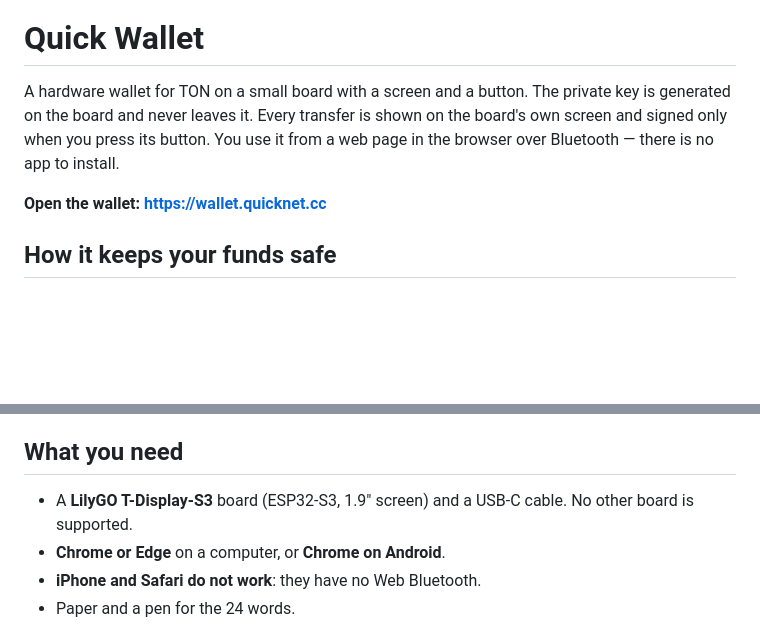
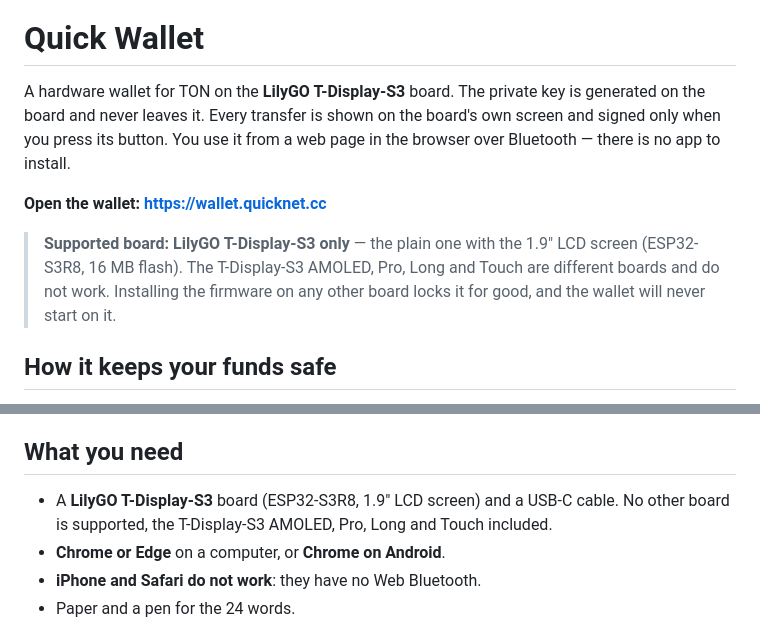
Before and after one commit to quicknet-lab/quick-wallet, a Markdown page: README.md, 2 parts joined by grey strips. Drawn GitHub-style; blank space fills up the shorter version.

Commit message:
Docs: name the supported board up front
README now names the LilyGO T-Display-S3 in its first line and in a
note right under the wallet link, and both README and the owner's
guide list it under what you need, with the look-alike boards
(AMOLED, Pro, Long, Touch) that do not work.

```diff
--- a/README.md
+++ b/README.md
@@ -2,13 +2,19 @@
 
 # Quick Wallet
 
-A hardware wallet for TON on a small board with a screen and a button. The
+A hardware wallet for TON on the **LilyGO T-Display-S3** board. The
 private key is generated on the board and never leaves it. Every transfer is
 shown on the board's own screen and signed only when you press its button.
 You use it from a web page in the browser over Bluetooth — there is no app to
 install.
 
 **Open the wallet: https://wallet.quicknet.cc**
+
+> **Supported board: LilyGO T-Display-S3 only** — the plain one with the
+> 1.9" LCD screen (ESP32-S3R8, 16 MB flash). The T-Display-S3 AMOLED, Pro,
+> Long and Touch are different boards and do not work. Installing the
+> firmware on any other board locks it for good, and the wallet will never
+> start on it.
 
 ## How it keeps your funds safe
 
@@ -43,8 +49,9 @@ install.
 
 ## What you need
 
-- A **LilyGO T-Display-S3** board (ESP32-S3, 1.9" screen) and a USB-C cable.
-  No other board is supported.
+- A **LilyGO T-Display-S3** board (ESP32-S3R8, 1.9" LCD screen) and a
+  USB-C cable. No other board is supported, the T-Display-S3 AMOLED, Pro,
+  Long and Touch included.
 - **Chrome or Edge** on a computer, or **Chrome on Android**.
 - **iPhone and Safari do not work**: they have no Web Bluetooth.
 - Paper and a pen for the 24 words.
```
Also changed, not shown: OWNER_GUIDE.md (+4 -0 lines).
